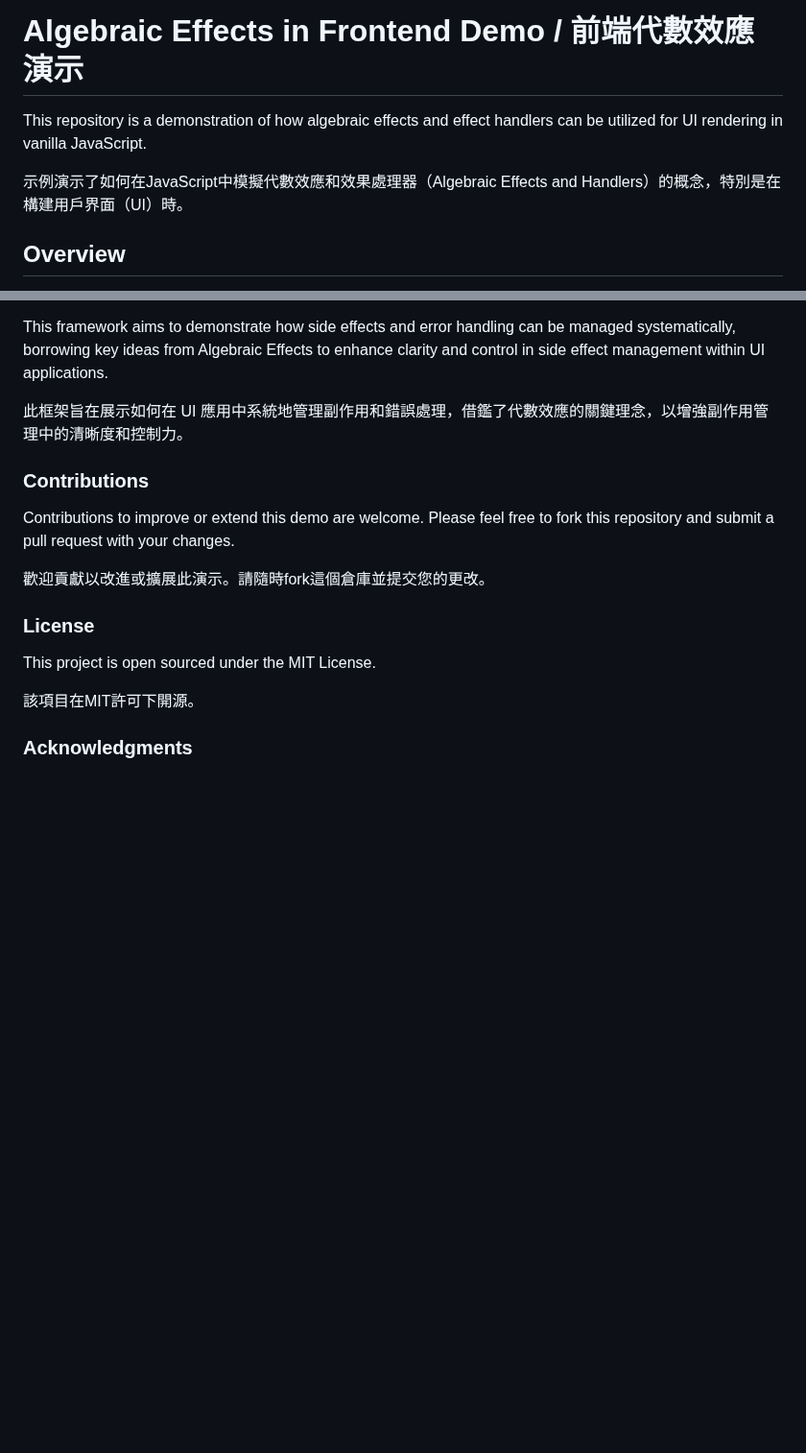
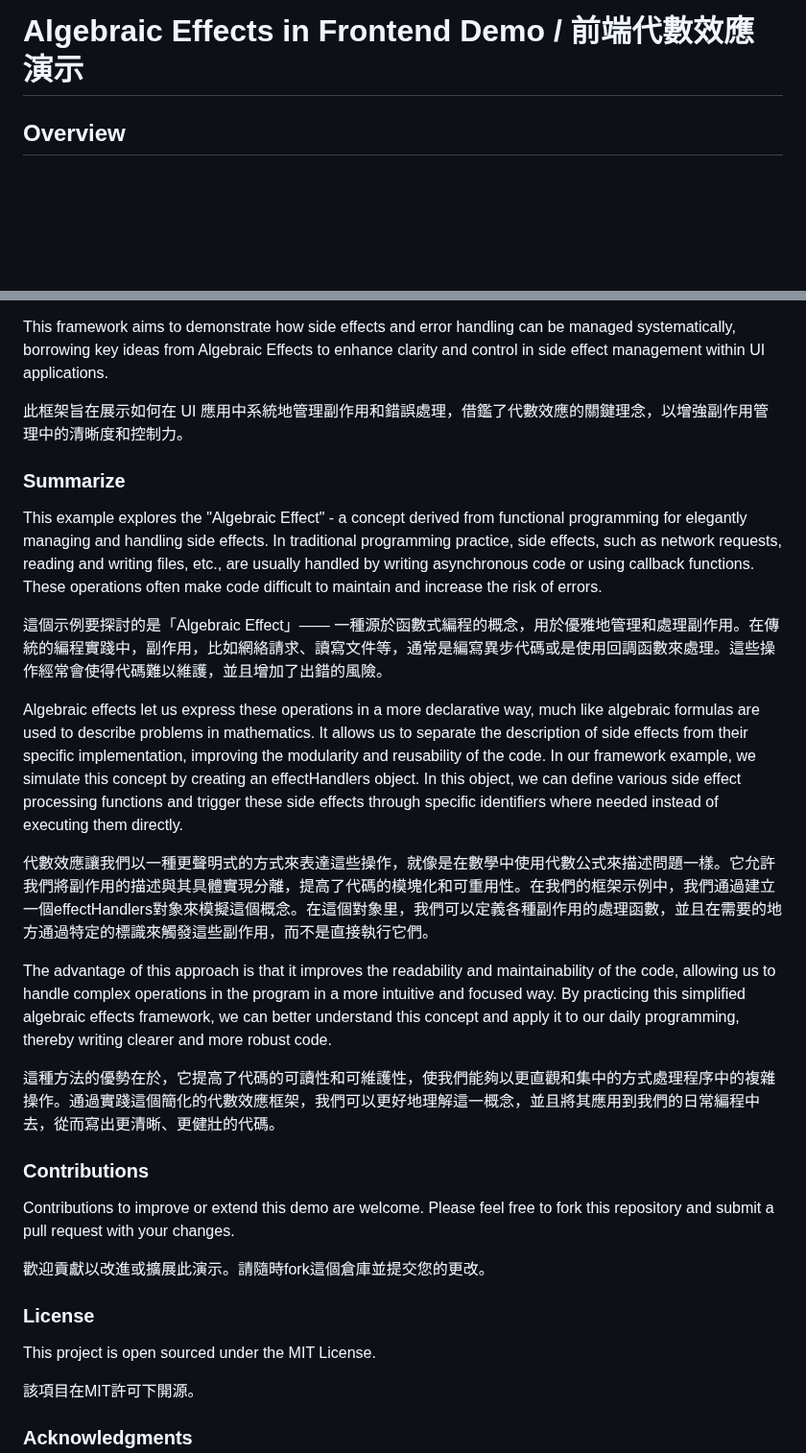
Before and after one commit to JohnKeng/algebraic-effects-frontend-demo, a Markdown page: README.md, 2 parts joined by grey strips. Shown at 96% size. GitHub-like rendering; blank space fills up the shorter version.

```diff
--- a/README.md
+++ b/README.md
@@ -1,9 +1,4 @@
 # Algebraic Effects in Frontend Demo / 前端代數效應演示
-
-This repository is a demonstration of how algebraic effects and effect handlers can be utilized for UI rendering in vanilla JavaScript.
-
-示例演示了如何在JavaScript中模擬代數效應和效果處理器（Algebraic Effects and Handlers）的概念，特別是在構建用戶界面（UI）時。
-
 
 ## Overview
 
@@ -122,6 +117,21 @@ This framework aims to demonstrate how side effects and error handling can be ma
 
 
 
+### Summarize
+
+This example explores the "Algebraic Effect" - a concept derived from functional programming for elegantly managing and handling side effects. In traditional programming practice, side effects, such as network requests, reading and writing files, etc., are usually handled by writing asynchronous code or using callback functions. These operations often make code difficult to maintain and increase the risk of errors.
+
+這個示例要探討的是「Algebraic Effect」—— 一種源於函數式編程的概念，用於優雅地管理和處理副作用。在傳統的編程實踐中，副作用，比如網絡請求、讀寫文件等，通常是編寫異步代碼或是使用回調函數來處理。這些操作經常會使得代碼難以維護，並且增加了出錯的風險。
+
+Algebraic effects let us express these operations in a more declarative way, much like algebraic formulas are used to describe problems in mathematics. It allows us to separate the description of side effects from their specific implementation, improving the modularity and reusability of the code. In our framework example, we simulate this concept by creating an effectHandlers object. In this object, we can define various side effect processing functions and trigger these side effects through specific identifiers where needed instead of executing them directly.
+
+代數效應讓我們以一種更聲明式的方式來表達這些操作，就像是在數學中使用代數公式來描述問題一樣。它允許我們將副作用的描述與其具體實現分離，提高了代碼的模塊化和可重用性。在我們的框架示例中，我們通過建立一個effectHandlers對象來模擬這個概念。在這個對象里，我們可以定義各種副作用的處理函數，並且在需要的地方通過特定的標識來觸發這些副作用，而不是直接執行它們。
+
+The advantage of this approach is that it improves the readability and maintainability of the code, allowing us to handle complex operations in the program in a more intuitive and focused way. By practicing this simplified algebraic effects framework, we can better understand this concept and apply it to our daily programming, thereby writing clearer and more robust code.
+
+這種方法的優勢在於，它提高了代碼的可讀性和可維護性，使我們能夠以更直觀和集中的方式處理程序中的複雜操作。通過實踐這個簡化的代數效應框架，我們可以更好地理解這一概念，並且將其應用到我們的日常編程中去，從而寫出更清晰、更健壯的代碼。
+
+
 ### Contributions
 
 Contributions to improve or extend this demo are welcome. Please feel free to fork this repository and submit a pull request with your changes.
```
